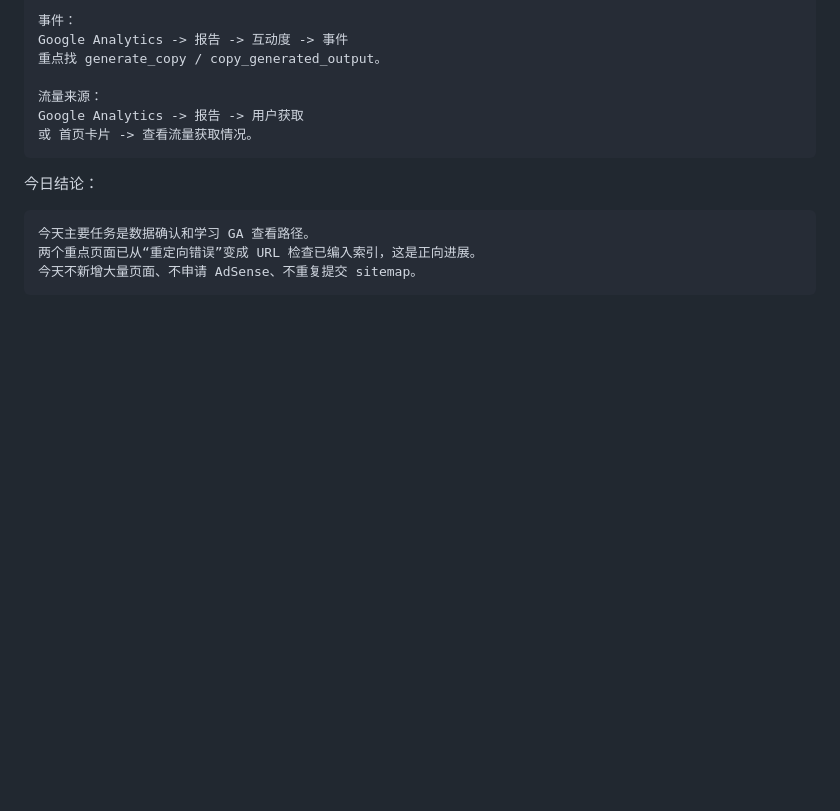
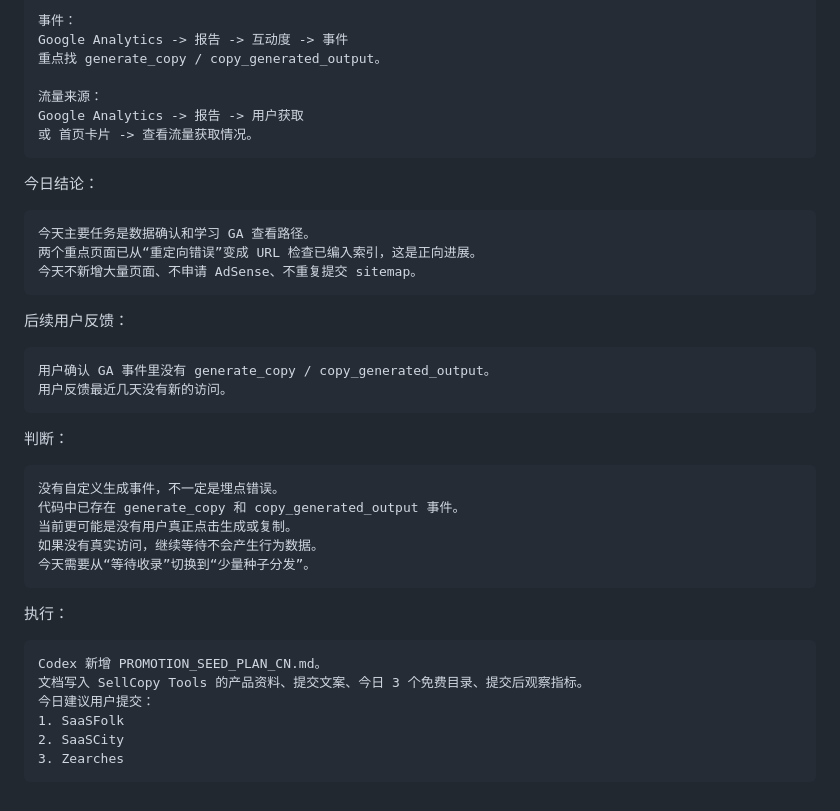
Before and after one commit to weitaishan/sellcopytools, a Markdown page: OPERATION_LOG_CN.md, the part around the change. GitHub-like rendering; blank space fills up the shorter version.

Commit message:
Add seed promotion plan

````diff
--- a/OPERATION_LOG_CN.md
+++ b/OPERATION_LOG_CN.md
@@ -2529,3 +2529,31 @@ Google Analytics -> 报告 -> 用户获取
 两个重点页面已从“重定向错误”变成 URL 检查已编入索引，这是正向进展。
 今天不新增大量页面、不申请 AdSense、不重复提交 sitemap。
 ```
+
+后续用户反馈：
+
+```text
+用户确认 GA 事件里没有 generate_copy / copy_generated_output。
+用户反馈最近几天没有新的访问。
+```
+
+判断：
+
+```text
+没有自定义生成事件，不一定是埋点错误。
+代码中已存在 generate_copy 和 copy_generated_output 事件。
+当前更可能是没有用户真正点击生成或复制。
+如果没有真实访问，继续等待不会产生行为数据。
+今天需要从“等待收录”切换到“少量种子分发”。
+```
+
+执行：
+
+```text
+Codex 新增 PROMOTION_SEED_PLAN_CN.md。
+文档写入 SellCopy Tools 的产品资料、提交文案、今日 3 个免费目录、提交后观察指标。
+今日建议用户提交：
+1. SaaSFolk
+2. SaaSCity
+3. Zearches
+```
````
Also changed, not shown: DAILY_OPERATING_LOG_CN.md (+10 -1 lines), PROMOTION_SEED_PLAN_CN.md (added, +231 -0 lines).
